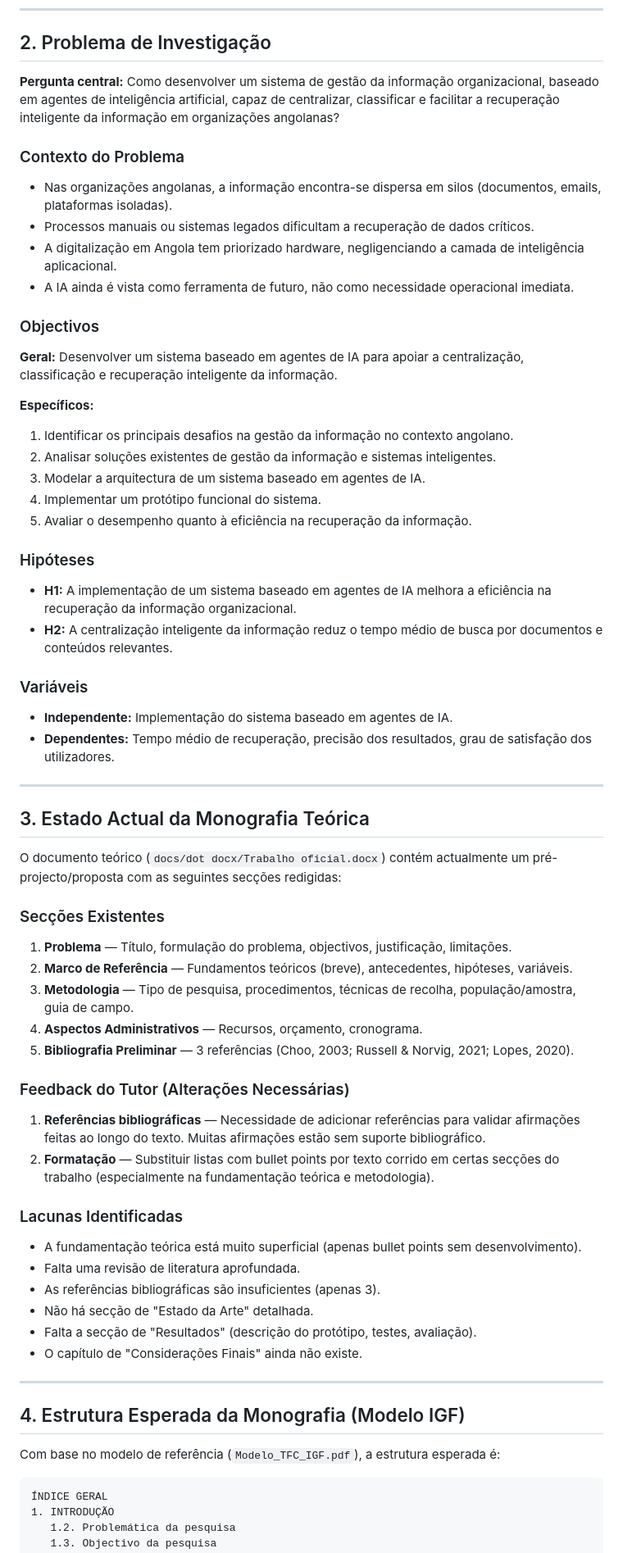
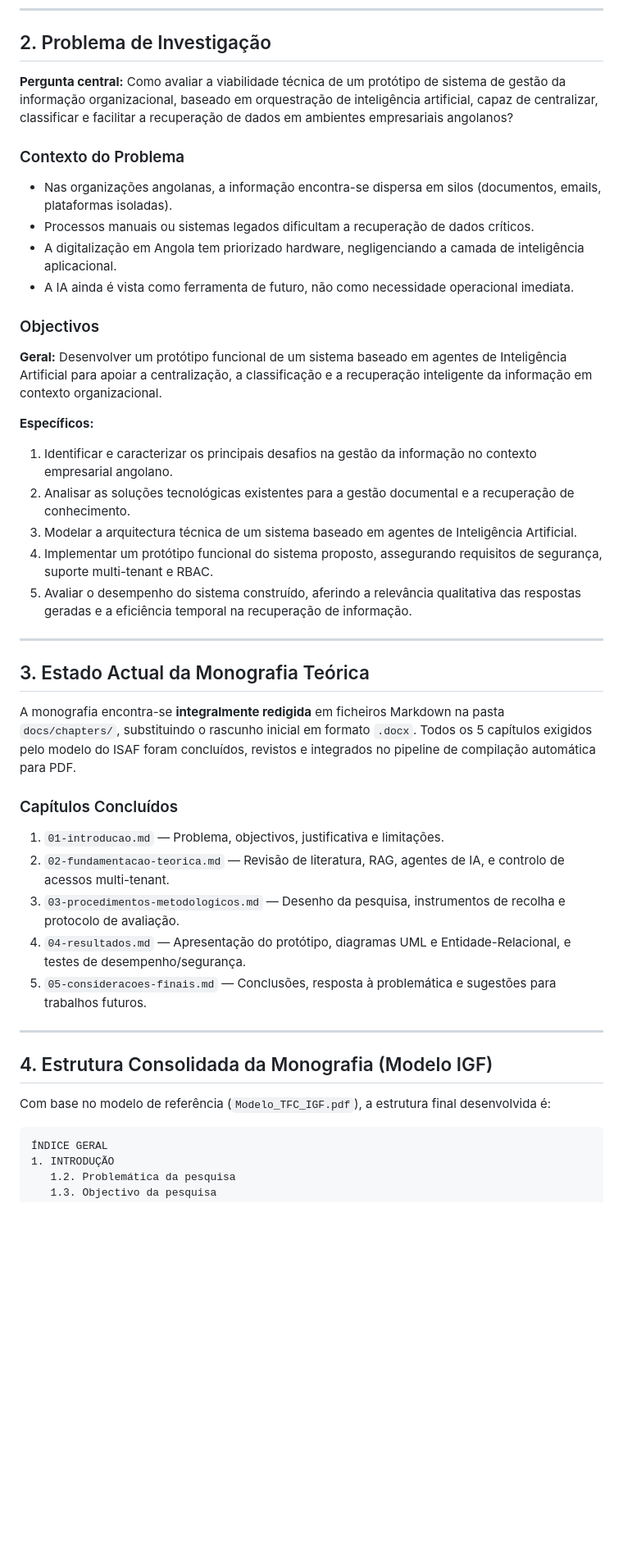
Before and after one commit to Cristiano-Rodrigues/TFC, a Markdown page: docs/context.md, the part around one of its changes. Shown at 82% size. Rendered like a GitHub page; blank space fills up the shorter version.

Commit message:
feat: update context.md

````diff
--- a/docs/context.md
+++ b/docs/context.md
@@ -25,7 +25,7 @@ O projecto demonstra como organizações angolanas podem centralizar, classifica
 
 ## 2. Problema de Investigação
 
-**Pergunta central:** Como desenvolver um sistema de gestão da informação organizacional, baseado em agentes de inteligência artificial, capaz de centralizar, classificar e facilitar a recuperação inteligente da informação em organizações angolanas?
+**Pergunta central:** Como avaliar a viabilidade técnica de um protótipo de sistema de gestão da informação organizacional, baseado em orquestração de inteligência artificial, capaz de centralizar, classificar e facilitar a recuperação de dados em ambientes empresariais angolanos?
 
 ### Contexto do Problema
 - Nas organizações angolanas, a informação encontra-se dispersa em silos (documentos, emails, plataformas isoladas).
@@ -34,53 +34,33 @@ O projecto demonstra como organizações angolanas podem centralizar, classifica
 - A IA ainda é vista como ferramenta de futuro, não como necessidade operacional imediata.
 
 ### Objectivos
-**Geral:** Desenvolver um sistema baseado em agentes de IA para apoiar a centralização, classificação e recuperação inteligente da informação.
+**Geral:** Desenvolver um protótipo funcional de um sistema baseado em agentes de Inteligência Artificial para apoiar a centralização, a classificação e a recuperação inteligente da informação em contexto organizacional.
 
 **Específicos:**
-1. Identificar os principais desafios na gestão da informação no contexto angolano.
-2. Analisar soluções existentes de gestão da informação e sistemas inteligentes.
-3. Modelar a arquitectura de um sistema baseado em agentes de IA.
-4. Implementar um protótipo funcional do sistema.
-5. Avaliar o desempenho quanto à eficiência na recuperação da informação.
-
-### Hipóteses
-- **H1:** A implementação de um sistema baseado em agentes de IA melhora a eficiência na recuperação da informação organizacional.
-- **H2:** A centralização inteligente da informação reduz o tempo médio de busca por documentos e conteúdos relevantes.
-
-### Variáveis
-- **Independente:** Implementação do sistema baseado em agentes de IA.
-- **Dependentes:** Tempo médio de recuperação, precisão dos resultados, grau de satisfação dos utilizadores.
+1. Identificar e caracterizar os principais desafios na gestão da informação no contexto empresarial angolano.
+2. Analisar as soluções tecnológicas existentes para a gestão documental e a recuperação de conhecimento.
+3. Modelar a arquitectura técnica de um sistema baseado em agentes de Inteligência Artificial.
+4. Implementar um protótipo funcional do sistema proposto, assegurando requisitos de segurança, suporte multi-tenant e RBAC.
+5. Avaliar o desempenho do sistema construído, aferindo a relevância qualitativa das respostas geradas e a eficiência temporal na recuperação de informação.
 
 ---
 
 ## 3. Estado Actual da Monografia Teórica
 
-O documento teórico (`docs/dot docx/Trabalho oficial.docx`) contém actualmente um pré-projecto/proposta com as seguintes secções redigidas:
+A monografia encontra-se **integralmente redigida** em ficheiros Markdown na pasta `docs/chapters/`, substituindo o rascunho inicial em formato `.docx`. Todos os 5 capítulos exigidos pelo modelo do ISAF foram concluídos, revistos e integrados no pipeline de compilação automática para PDF.
 
-### Secções Existentes
-1. **Problema** — Título, formulação do problema, objectivos, justificação, limitações.
-2. **Marco de Referência** — Fundamentos teóricos (breve), antecedentes, hipóteses, variáveis.
-3. **Metodologia** — Tipo de pesquisa, procedimentos, técnicas de recolha, população/amostra, guia de campo.
-4. **Aspectos Administrativos** — Recursos, orçamento, cronograma.
-5. **Bibliografia Preliminar** — 3 referências (Choo, 2003; Russell & Norvig, 2021; Lopes, 2020).
-
-### Feedback do Tutor (Alterações Necessárias)
-1. **Referências bibliográficas** — Necessidade de adicionar referências para validar afirmações feitas ao longo do texto. Muitas afirmações estão sem suporte bibliográfico.
-2. **Formatação** — Substituir listas com bullet points por texto corrido em certas secções do trabalho (especialmente na fundamentação teórica e metodologia).
-
-### Lacunas Identificadas
-- A fundamentação teórica está muito superficial (apenas bullet points sem desenvolvimento).
-- Falta uma revisão de literatura aprofundada.
-- As referências bibliográficas são insuficientes (apenas 3).
-- Não há secção de "Estado da Arte" detalhada.
-- Falta a secção de "Resultados" (descrição do protótipo, testes, avaliação).
-- O capítulo de "Considerações Finais" ainda não existe.
+### Capítulos Concluídos
+1. `01-introducao.md` — Problema, objectivos, justificativa e limitações.
+2. `02-fundamentacao-teorica.md` — Revisão de literatura, RAG, agentes de IA, e controlo de acessos multi-tenant.
+3. `03-procedimentos-metodologicos.md` — Desenho da pesquisa, instrumentos de recolha e protocolo de avaliação.
+4. `04-resultados.md` — Apresentação do protótipo, diagramas UML e Entidade-Relacional, e testes de desempenho/segurança.
+5. `05-consideracoes-finais.md` — Conclusões, resposta à problemática e sugestões para trabalhos futuros.
 
 ---
 
-## 4. Estrutura Esperada da Monografia (Modelo IGF)
+## 4. Estrutura Consolidada da Monografia (Modelo IGF)
 
-Com base no modelo de referência (`Modelo_TFC_IGF.pdf`), a estrutura esperada é:
+Com base no modelo de referência (`Modelo_TFC_IGF.pdf`), a estrutura final desenvolvida é:
 
 ```
 ÍNDICE GERAL
````
Also changed, not shown: other parts of docs/context.md (+13 -33 lines).
